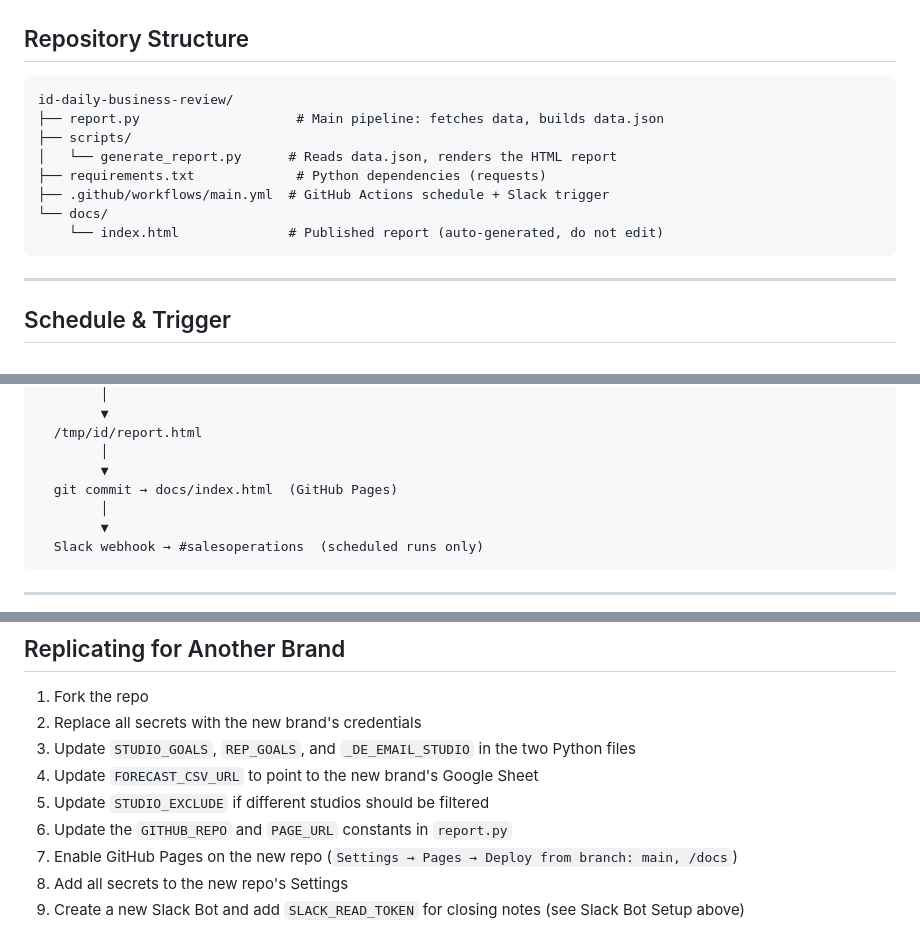
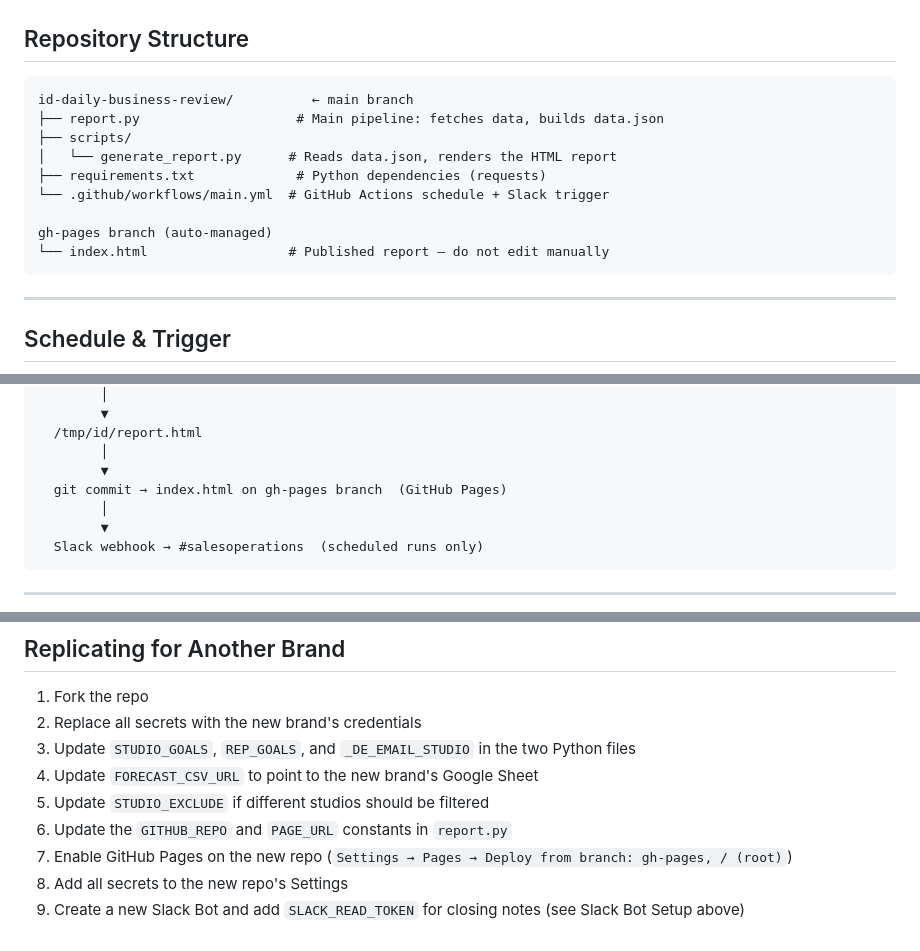
Before and after one commit to maryspreck-star/id-daily-business-review, a Markdown page: REPORT_GUIDE.md, 3 parts joined by grey strips. Rendered like a GitHub page.

Commit message:
Fix REPORT_GUIDE: gh-pages branch, not docs/index.html
Co-Authored-By: Claude Sonnet 4.6 <noreply@anthropic.com>

````diff
--- a/REPORT_GUIDE.md
+++ b/REPORT_GUIDE.md
@@ -19,14 +19,15 @@ Live report: https://maryspreck-star.github.io/id-daily-business-review/
 ## Repository Structure
 
 ```
-id-daily-business-review/
+id-daily-business-review/          ← main branch
 ├── report.py                    # Main pipeline: fetches data, builds data.json
 ├── scripts/
 │   └── generate_report.py      # Reads data.json, renders the HTML report
 ├── requirements.txt             # Python dependencies (requests)
-├── .github/workflows/main.yml  # GitHub Actions schedule + Slack trigger
-└── docs/
-    └── index.html              # Published report (auto-generated, do not edit)
+└── .github/workflows/main.yml  # GitHub Actions schedule + Slack trigger
+
+gh-pages branch (auto-managed)
+└── index.html                  # Published report — do not edit manually
 ```
 
 ---
@@ -291,7 +292,7 @@ scripts/generate_report.py
   /tmp/id/report.html
         │
         ▼
-  git commit → docs/index.html  (GitHub Pages)
+  git commit → index.html on gh-pages branch  (GitHub Pages)
         │
         ▼
   Slack webhook → #salesoperations  (scheduled runs only)
@@ -372,6 +373,6 @@ GitHub secrets (Looker credentials, HubSpot token, Slack tokens) live only in th
 4. Update `FORECAST_CSV_URL` to point to the new brand's Google Sheet
 5. Update `STUDIO_EXCLUDE` if different studios should be filtered
 6. Update the `GITHUB_REPO` and `PAGE_URL` constants in `report.py`
-7. Enable GitHub Pages on the new repo (`Settings → Pages → Deploy from branch: main, /docs`)
+7. Enable GitHub Pages on the new repo (`Settings → Pages → Deploy from branch: gh-pages, / (root)`)
 8. Add all secrets to the new repo's Settings
 9. Create a new Slack Bot and add `SLACK_READ_TOKEN` for closing notes (see Slack Bot Setup above)
````
